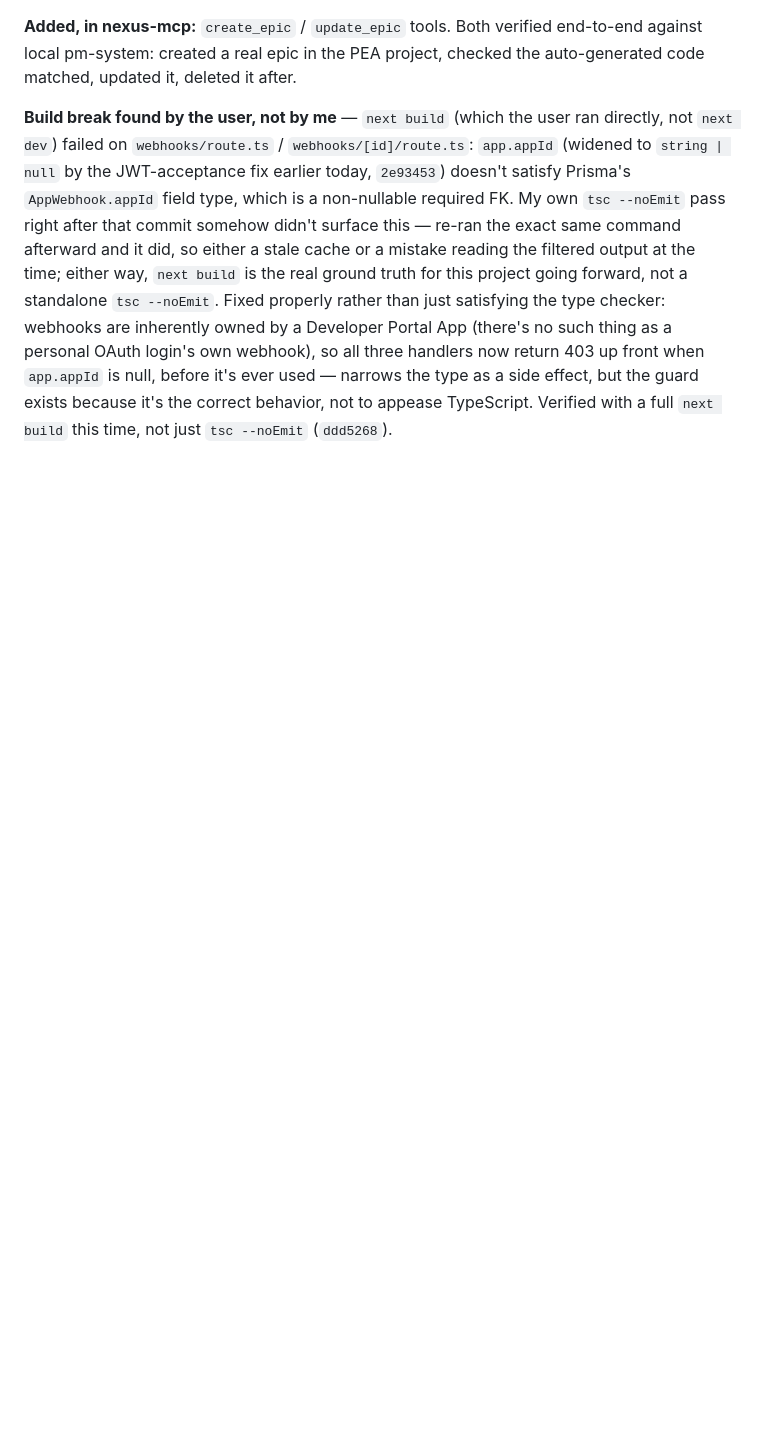
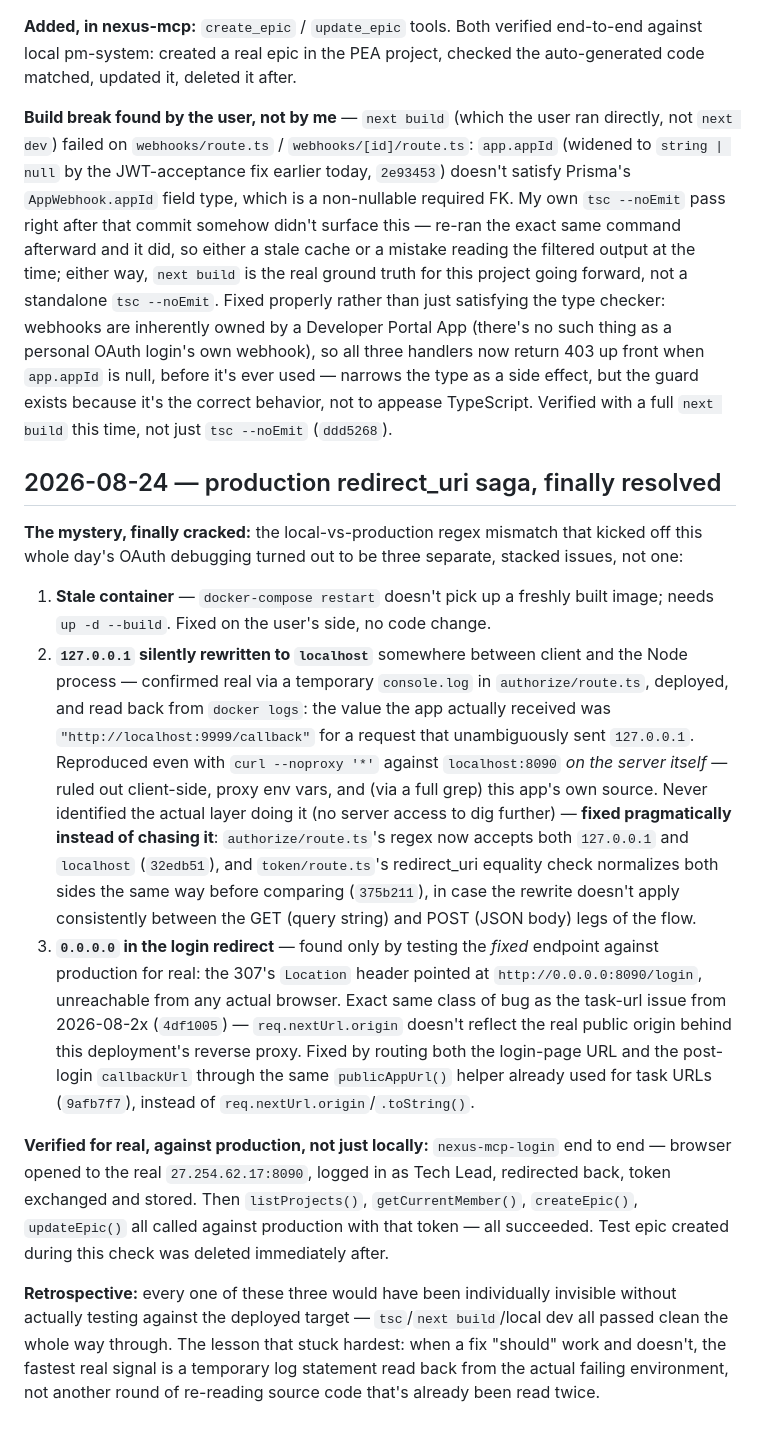
Before and after one commit to tanakorncode/nexus-mcp, a Markdown page: DEVLOG.md, the part around the change. Rendered like a GitHub page; blank space fills up the shorter version.

Commit message:
docs: close out the production redirect_uri saga — three stacked bugs, all fixed and verified live

```diff
--- a/DEVLOG.md
+++ b/DEVLOG.md
@@ -148,3 +148,15 @@ The real question this was for: one Nexus project covers multiple actual repos (
 **Added, in nexus-mcp:** `create_epic` / `update_epic` tools. Both verified end-to-end against local pm-system: created a real epic in the PEA project, checked the auto-generated code matched, updated it, deleted it after.
 
 **Build break found by the user, not by me** — `next build` (which the user ran directly, not `next dev`) failed on `webhooks/route.ts` / `webhooks/[id]/route.ts`: `app.appId` (widened to `string | null` by the JWT-acceptance fix earlier today, `2e93453`) doesn't satisfy Prisma's `AppWebhook.appId` field type, which is a non-nullable required FK. My own `tsc --noEmit` pass right after that commit somehow didn't surface this — re-ran the exact same command afterward and it did, so either a stale cache or a mistake reading the filtered output at the time; either way, `next build` is the real ground truth for this project going forward, not a standalone `tsc --noEmit`. Fixed properly rather than just satisfying the type checker: webhooks are inherently owned by a Developer Portal App (there's no such thing as a personal OAuth login's own webhook), so all three handlers now return 403 up front when `app.appId` is null, before it's ever used — narrows the type as a side effect, but the guard exists because it's the correct behavior, not to appease TypeScript. Verified with a full `next build` this time, not just `tsc --noEmit` (`ddd5268`).
+
+## 2026-08-24 — production redirect_uri saga, finally resolved
+
+**The mystery, finally cracked:** the local-vs-production regex mismatch that kicked off this whole day's OAuth debugging turned out to be three separate, stacked issues, not one:
+
+1. **Stale container** — `docker-compose restart` doesn't pick up a freshly built image; needs `up -d --build`. Fixed on the user's side, no code change.
+2. **`127.0.0.1` silently rewritten to `localhost`** somewhere between client and the Node process — confirmed real via a temporary `console.log` in `authorize/route.ts`, deployed, and read back from `docker logs`: the value the app actually received was `"http://localhost:9999/callback"` for a request that unambiguously sent `127.0.0.1`. Reproduced even with `curl --noproxy '*'` against `localhost:8090` *on the server itself* — ruled out client-side, proxy env vars, and (via a full grep) this app's own source. Never identified the actual layer doing it (no server access to dig further) — **fixed pragmatically instead of chasing it**: `authorize/route.ts`'s regex now accepts both `127.0.0.1` and `localhost` (`32edb51`), and `token/route.ts`'s redirect_uri equality check normalizes both sides the same way before comparing (`375b211`), in case the rewrite doesn't apply consistently between the GET (query string) and POST (JSON body) legs of the flow.
+3. **`0.0.0.0` in the login redirect** — found only by testing the *fixed* endpoint against production for real: the 307's `Location` header pointed at `http://0.0.0.0:8090/login`, unreachable from any actual browser. Exact same class of bug as the task-url issue from 2026-08-2x (`4df1005`) — `req.nextUrl.origin` doesn't reflect the real public origin behind this deployment's reverse proxy. Fixed by routing both the login-page URL and the post-login `callbackUrl` through the same `publicAppUrl()` helper already used for task URLs (`9afb7f7`), instead of `req.nextUrl.origin`/`.toString()`.
+
+**Verified for real, against production, not just locally:** `nexus-mcp-login` end to end — browser opened to the real `27.254.62.17:8090`, logged in as Tech Lead, redirected back, token exchanged and stored. Then `listProjects()`, `getCurrentMember()`, `createEpic()`, `updateEpic()` all called against production with that token — all succeeded. Test epic created during this check was deleted immediately after.
+
+**Retrospective:** every one of these three would have been individually invisible without actually testing against the deployed target — `tsc`/`next build`/local dev all passed clean the whole way through. The lesson that stuck hardest: when a fix "should" work and doesn't, the fastest real signal is a temporary log statement read back from the actual failing environment, not another round of re-reading source code that's already been read twice.
```
